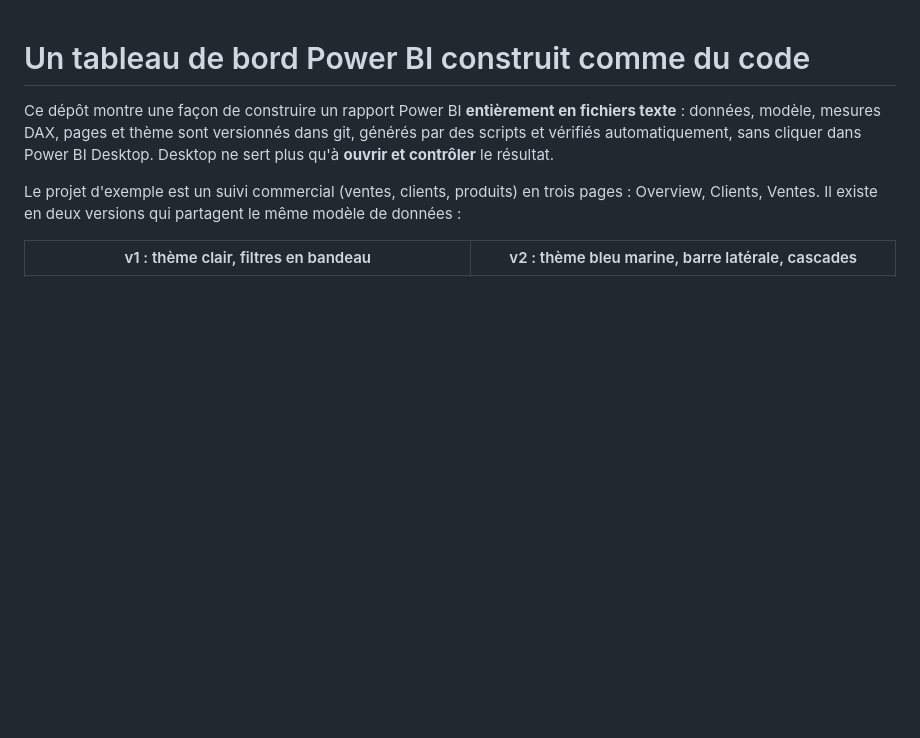
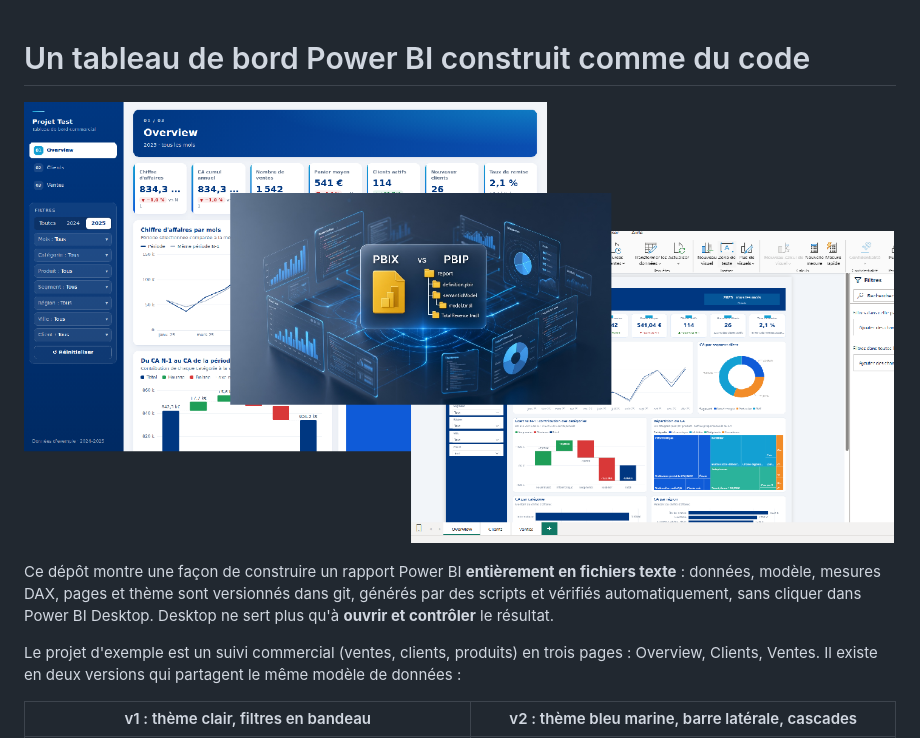
Before and after one commit to BruceNdri/power-bi-as-code, a Markdown page: README.md, the part around the change. GitHub-like rendering; blank space fills up the shorter version.

Commit message:
README : image d'en-tête de la démarche
Co-Authored-By: Claude Opus 5.5 <noreply@anthropic.com>

```diff
--- a/README.md
+++ b/README.md
@@ -1,4 +1,6 @@
 # Un tableau de bord Power BI construit comme du code
+
+![De la maquette HTML au rapport Power BI, en passant par les fichiers texte PBIP](ui/images/article_overview.png)
 
 Ce dépôt montre une façon de construire un rapport Power BI **entièrement en fichiers texte** : données,
 modèle, mesures DAX, pages et thème sont versionnés dans git, générés par des scripts et vérifiés
```
